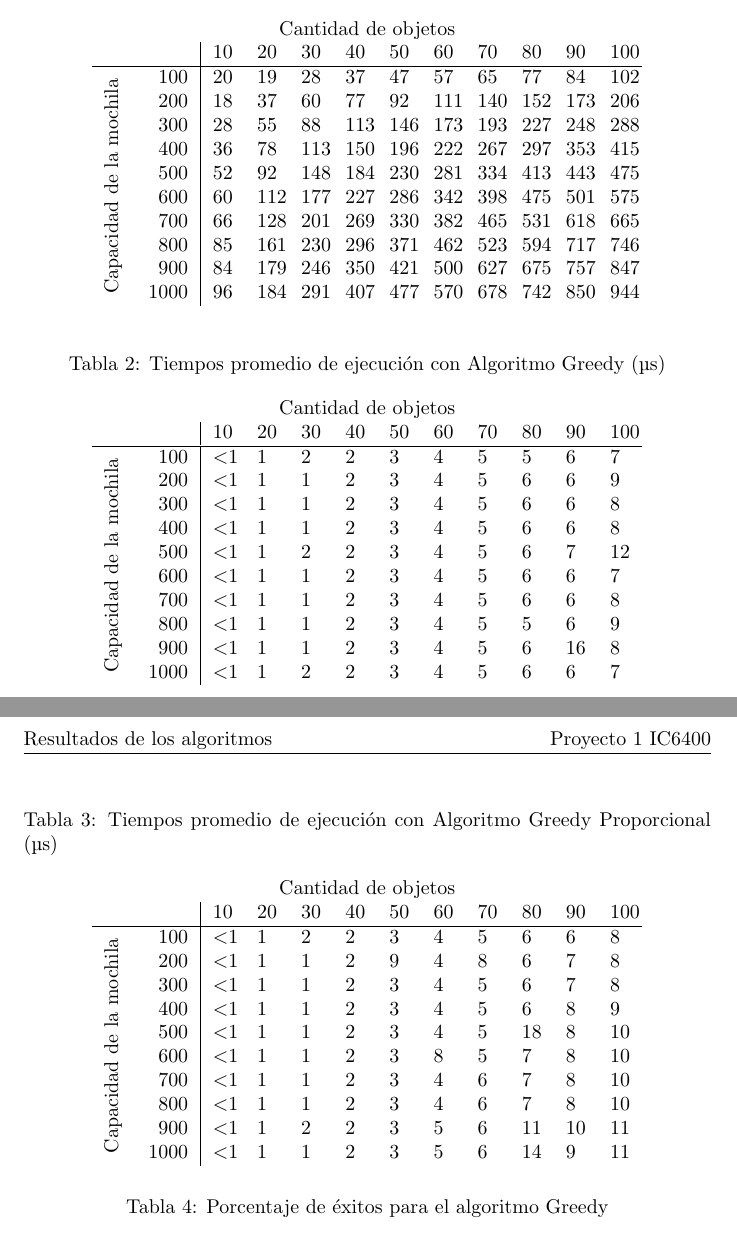
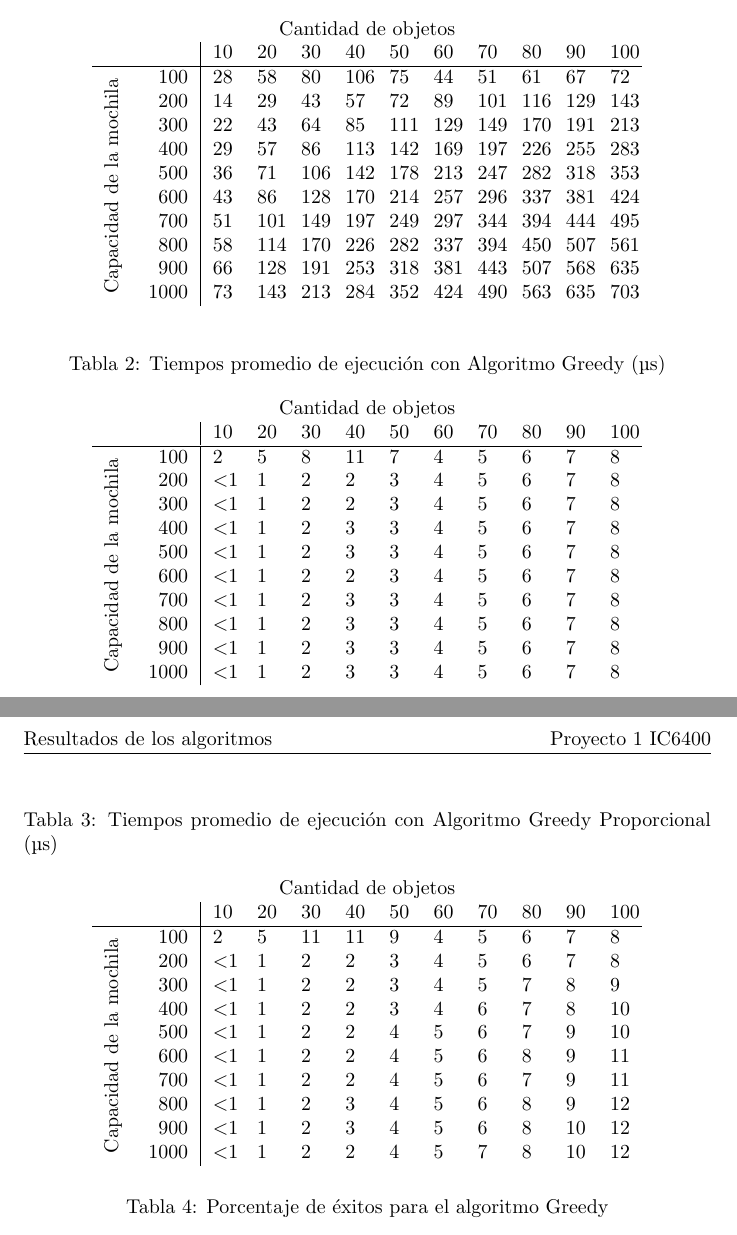
Before and after one commit to Calo9000/PR01-IO, a LaTeX document (output.tex): two parts of pages 1 and 2 of 2, joined at a grey line, cut so that both start at the same text. Compiled offline with pdfLaTeX.

```diff
--- a/output.tex
+++ b/output.tex
@@ -19,16 +19,16 @@
 \begin{tabularx}{0.8\textwidth}{Xr|XXXXXXXXXX}
 &\multicolumn{10}{c}{Cantidad de objetos} \\
 &&10&20&30&40&50&60&70&80&90&100\\\hline
-\parbox[t]{2mm}{\multirow{3}{*}{\rotatebox[origin=r]{90}{Capacidad de la mochila}}}&100&20&19&28&37&47&57&65&77&84&102\\
-&200&18&37&60&77&92&111&140&152&173&206\\
-&300&28&55&88&113&146&173&193&227&248&288\\
-&400&36&78&113&150&196&222&267&297&353&415\\
-&500&52&92&148&184&230&281&334&413&443&475\\
-&600&60&112&177&227&286&342&398&475&501&575\\
-&700&66&128&201&269&330&382&465&531&618&665\\
-&800&85&161&230&296&371&462&523&594&717&746\\
-&900&84&179&246&350&421&500&627&675&757&847\\
-&1000&96&184&291&407&477&570&678&742&850&944\\
+\parbox[t]{2mm}{\multirow{3}{*}{\rotatebox[origin=r]{90}{Capacidad de la mochila}}}&100&28&58&80&106&75&44&51&61&67&72\\
+&200&14&29&43&57&72&89&101&116&129&143\\
+&300&22&43&64&85&111&129&149&170&191&213\\
+&400&29&57&86&113&142&169&197&226&255&283\\
+&500&36&71&106&142&178&213&247&282&318&353\\
+&600&43&86&128&170&214&257&296&337&381&424\\
+&700&51&101&149&197&249&297&344&394&444&495\\
+&800&58&114&170&226&282&337&394&450&507&561\\
+&900&66&128&191&253&318&381&443&507&568&635\\
+&1000&73&143&213&284&352&424&490&563&635&703\\
 \end{tabularx}
 \end{table}
 \begin{table}[ht]
@@ -38,16 +38,16 @@
 \begin{tabularx}{0.8\textwidth}{Xr|XXXXXXXXXX}
 &\multicolumn{10}{c}{Cantidad de objetos} \\
 &&10&20&30&40&50&60&70&80&90&100\\\hline
-\parbox[t]{2mm}{\multirow{3}{*}{\rotatebox[origin=r]{90}{Capacidad de la mochila}}}&100&$<$1&1&2&2&3&4&5&5&6&7\\
-&200&$<$1&1&1&2&3&4&5&6&6&9\\
-&300&$<$1&1&1&2&3&4&5&6&6&8\\
-&400&$<$1&1&1&2&3&4&5&6&6&8\\
-&500&$<$1&1&2&2&3&4&5&6&7&12\\
-&600&$<$1&1&1&2&3&4&5&6&6&7\\
-&700&$<$1&1&1&2&3&4&5&6&6&8\\
-&800&$<$1&1&1&2&3&4&5&5&6&9\\
-&900&$<$1&1&1&2&3&4&5&6&16&8\\
-&1000&$<$1&1&2&2&3&4&5&6&6&7\\
+\parbox[t]{2mm}{\multirow{3}{*}{\rotatebox[origin=r]{90}{Capacidad de la mochila}}}&100&2&5&8&11&7&4&5&6&7&8\\
+&200&$<$1&1&2&2&3&4&5&6&7&8\\
+&300&$<$1&1&2&2&3&4&5&6&7&8\\
+&400&$<$1&1&2&3&3&4&5&6&7&8\\
+&500&$<$1&1&2&3&3&4&5&6&7&8\\
+&600&$<$1&1&2&2&3&4&5&6&7&8\\
+&700&$<$1&1&2&3&3&4&5&6&7&8\\
+&800&$<$1&1&2&3&3&4&5&6&7&8\\
+&900&$<$1&1&2&3&3&4&5&6&7&8\\
+&1000&$<$1&1&2&3&3&4&5&6&7&8\\
 \end{tabularx}
 \end{table}
 \begin{table}[ht]
@@ -57,16 +57,16 @@
 \begin{tabularx}{0.8\textwidth}{Xr|XXXXXXXXXX}
 &\multicolumn{10}{c}{Cantidad de objetos} \\
 &&10&20&30&40&50&60&70&80&90&100\\\hline
-\parbox[t]{2mm}{\multirow{3}{*}{\rotatebox[origin=r]{90}{Capacidad de la mochila}}}&100&$<$1&1&2&2&3&4&5&6&6&8\\
-&200&$<$1&1&1&2&9&4&8&6&7&8\\
-&300&$<$1&1&1&2&3&4&5&6&7&8\\
-&400&$<$1&1&1&2&3&4&5&6&8&9\\
-&500&$<$1&1&1&2&3&4&5&18&8&10\\
-&600&$<$1&1&1&2&3&8&5&7&8&10\\
-&700&$<$1&1&1&2&3&4&6&7&8&10\\
-&800&$<$1&1&1&2&3&4&6&7&8&10\\
-&900&$<$1&1&2&2&3&5&6&11&10&11\\
-&1000&$<$1&1&1&2&3&5&6&14&9&11\\
+\parbox[t]{2mm}{\multirow{3}{*}{\rotatebox[origin=r]{90}{Capacidad de la mochila}}}&100&2&5&11&11&9&4&5&6&7&8\\
+&200&$<$1&1&2&2&3&4&5&6&7&8\\
+&300&$<$1&1&2&2&3&4&5&7&8&9\\
+&400&$<$1&1&2&2&3&4&6&7&8&10\\
+&500&$<$1&1&2&2&4&5&6&7&9&10\\
+&600&$<$1&1&2&2&4&5&6&8&9&11\\
+&700&$<$1&1&2&2&4&5&6&7&9&11\\
+&800&$<$1&1&2&3&4&5&6&8&9&12\\
+&900&$<$1&1&2&3&4&5&6&8&10&12\\
+&1000&$<$1&1&2&2&4&5&7&8&10&12\\
 \end{tabularx}
 \end{table}
 \begin{table}[ht]
```
Also changed, not shown: README.md, makefile (added), output_prueba.pdf, 4 other files.
